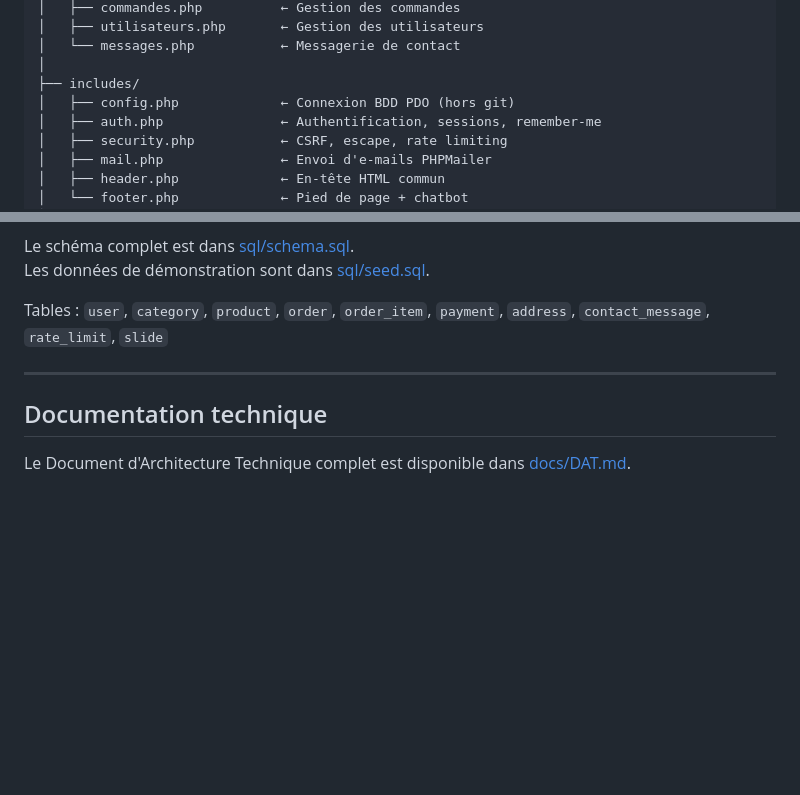
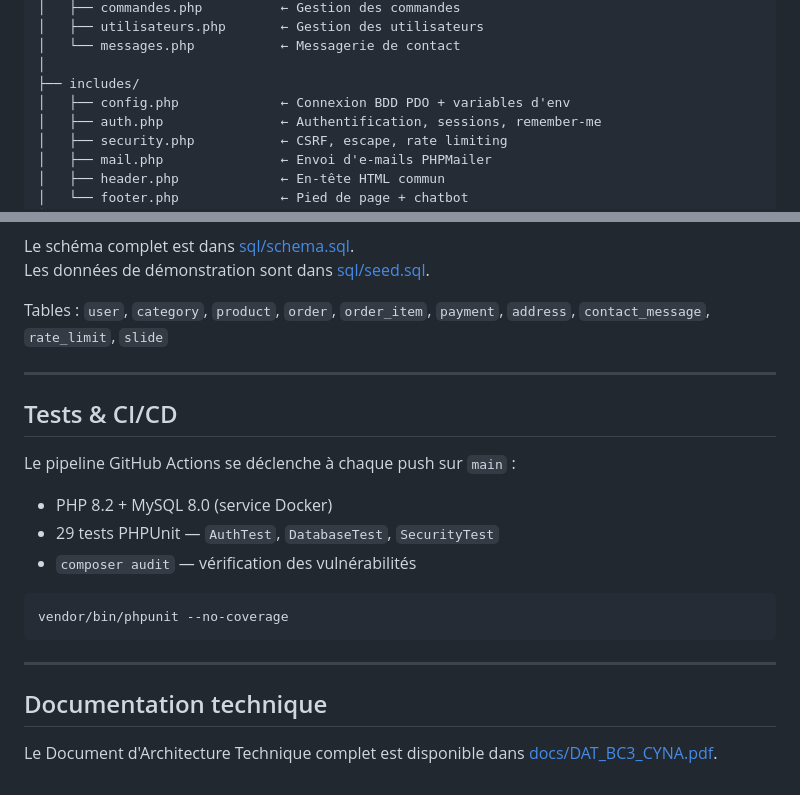
Before and after one commit to Omarakakba/CYNA-Project, a Markdown page: README.md, 2 parts joined by grey strips. GitHub-like rendering; blank space fills up the shorter version.

Commit message:
docs: mise à jour README — section Tests & CI/CD, correction config.php

````diff
--- a/README.md
+++ b/README.md
@@ -93,7 +93,7 @@ cyna/
 │   └── messages.php           ← Messagerie de contact
 │
 ├── includes/
-│   ├── config.php             ← Connexion BDD PDO (hors git)
+│   ├── config.php             ← Connexion BDD PDO + variables d'env
 │   ├── auth.php               ← Authentification, sessions, remember-me
 │   ├── security.php           ← CSRF, escape, rate limiting
 │   ├── mail.php               ← Envoi d'e-mails PHPMailer
@@ -212,6 +212,19 @@ Tables : `user`, `category`, `product`, `order`, `order_item`, `payment`, `addre
 
 ---
 
+## Tests & CI/CD
+
+Le pipeline GitHub Actions se déclenche à chaque push sur `main` :
+- PHP 8.2 + MySQL 8.0 (service Docker)
+- 29 tests PHPUnit — `AuthTest`, `DatabaseTest`, `SecurityTest`
+- `composer audit` — vérification des vulnérabilités
+
+```bash
+vendor/bin/phpunit --no-coverage
+```
+
+---
+
 ## Documentation technique
 
-Le Document d'Architecture Technique complet est disponible dans [docs/DAT.md](docs/DAT.md).
+Le Document d'Architecture Technique complet est disponible dans [docs/DAT_BC3_CYNA.pdf](docs/DAT_BC3_CYNA.pdf).
````
